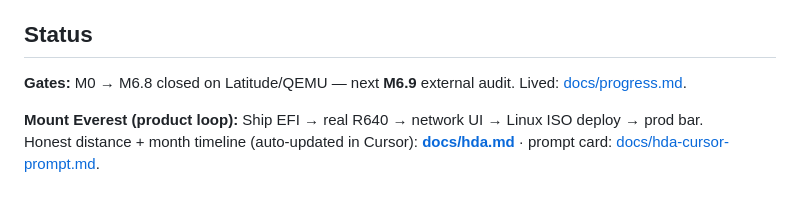
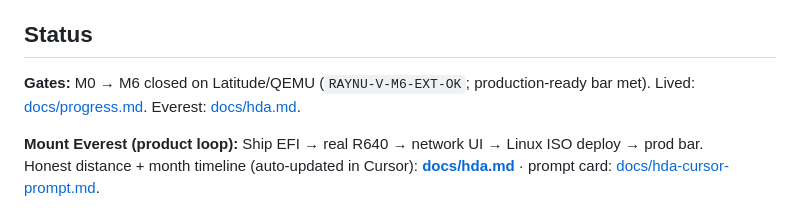
Before and after one commit to vikkp/RayNu, a Markdown page: README.md, the part around the change. Rendered like a GitHub page.

```diff
--- a/README.md
+++ b/README.md
@@ -20,7 +20,7 @@ Every change must advance at least one pillar. See [CLAUDE.md](CLAUDE.md) for th
 
 ## Status
 
-**Gates:** M0 → M6.8 closed on Latitude/QEMU — next **M6.9** external audit. Lived: [docs/progress.md](docs/progress.md).
+**Gates:** M0 → M6 closed on Latitude/QEMU (`RAYNU-V-M6-EXT-OK`; production-ready bar met). Lived: [docs/progress.md](docs/progress.md). Everest: [docs/hda.md](docs/hda.md).
 
 **Mount Everest (product loop):** Ship EFI → real R640 → network UI → Linux ISO deploy → prod bar.
 Honest distance + month timeline (auto-updated in Cursor): **[docs/hda.md](docs/hda.md)** · prompt card: [docs/hda-cursor-prompt.md](docs/hda-cursor-prompt.md).
```
Also changed, not shown: docs/hda.md (+33 -31 lines).
